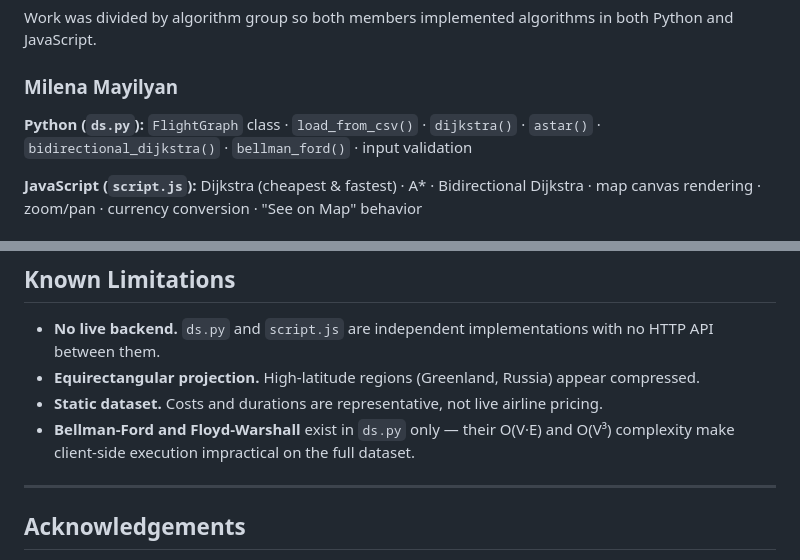
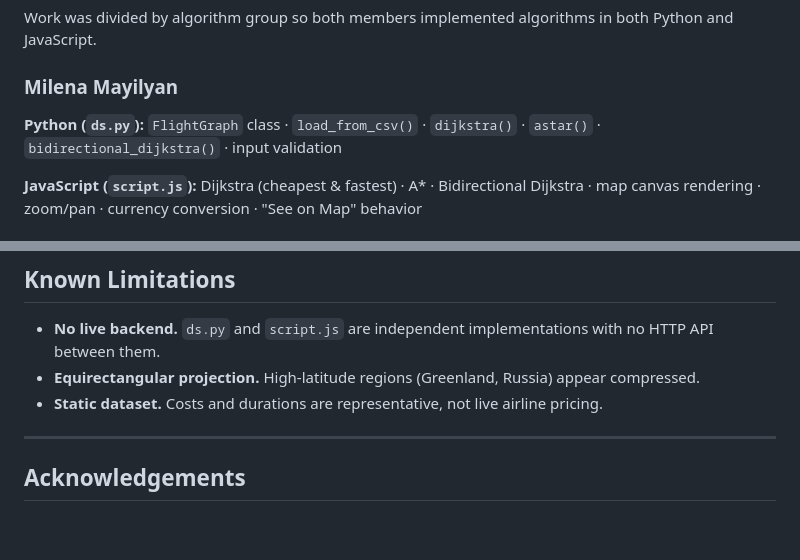
Before and after one commit to milenamayilyan/flight-Route-Optimizer, a Markdown page: README.md, 2 parts joined by grey strips. Rendered like a GitHub page; blank space fills up the shorter version.

Commit message:
Update README to remove Floyd-Warshall note
Removed mention of Floyd-Warshall complexity from README.

```diff
--- a/README.md
+++ b/README.md
@@ -43,7 +43,7 @@ The visual interface was built with AI assistance. All graph algorithm logic, da
 Work was divided by algorithm group so both members implemented algorithms in both Python and JavaScript.
 
 ### Milena Mayilyan
-**Python (`ds.py`):** `FlightGraph` class · `load_from_csv()` · `dijkstra()` · `astar()` · `bidirectional_dijkstra()` · `bellman_ford()` · input validation
+**Python (`ds.py`):** `FlightGraph` class · `load_from_csv()` · `dijkstra()` · `astar()` · `bidirectional_dijkstra()` · input validation
 
 **JavaScript (`script.js`):** Dijkstra (cheapest & fastest) · A\* · Bidirectional Dijkstra · map canvas rendering · zoom/pan · currency conversion · "See on Map" behavior
 
@@ -348,7 +348,6 @@ The map is a `<canvas>` element drawn with the 2D Canvas API:
 - **No live backend.** `ds.py` and `script.js` are independent implementations with no HTTP API between them.
 - **Equirectangular projection.** High-latitude regions (Greenland, Russia) appear compressed.
 - **Static dataset.** Costs and durations are representative, not live airline pricing.
-- **Bellman-Ford and Floyd-Warshall** exist in `ds.py` only — their O(V·E) and O(V³) complexity make client-side execution impractical on the full dataset.
 
 ---
 
```
